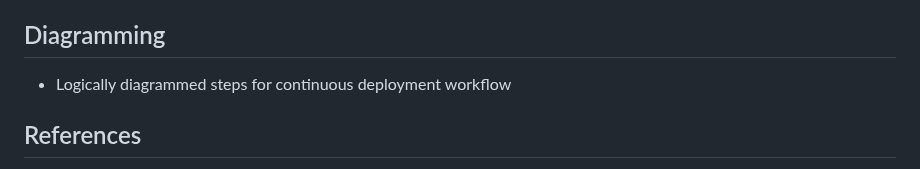
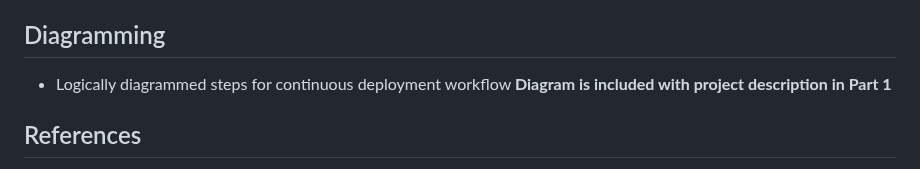
Before and after one commit to WSU-kduncan/s24cicd-aschlotterbeck, a Markdown page: README-CD.md, the part around the change. GitHub-like rendering.

```diff
--- a/README-CD.md
+++ b/README-CD.md
@@ -166,6 +166,7 @@ CEG 3120: Project 05
 ## Diagramming
 
 * Logically diagrammed steps for continuous deployment workflow
+__Diagram is included with project description in Part 1__
 
 ## References
 * ChatGPT
```
